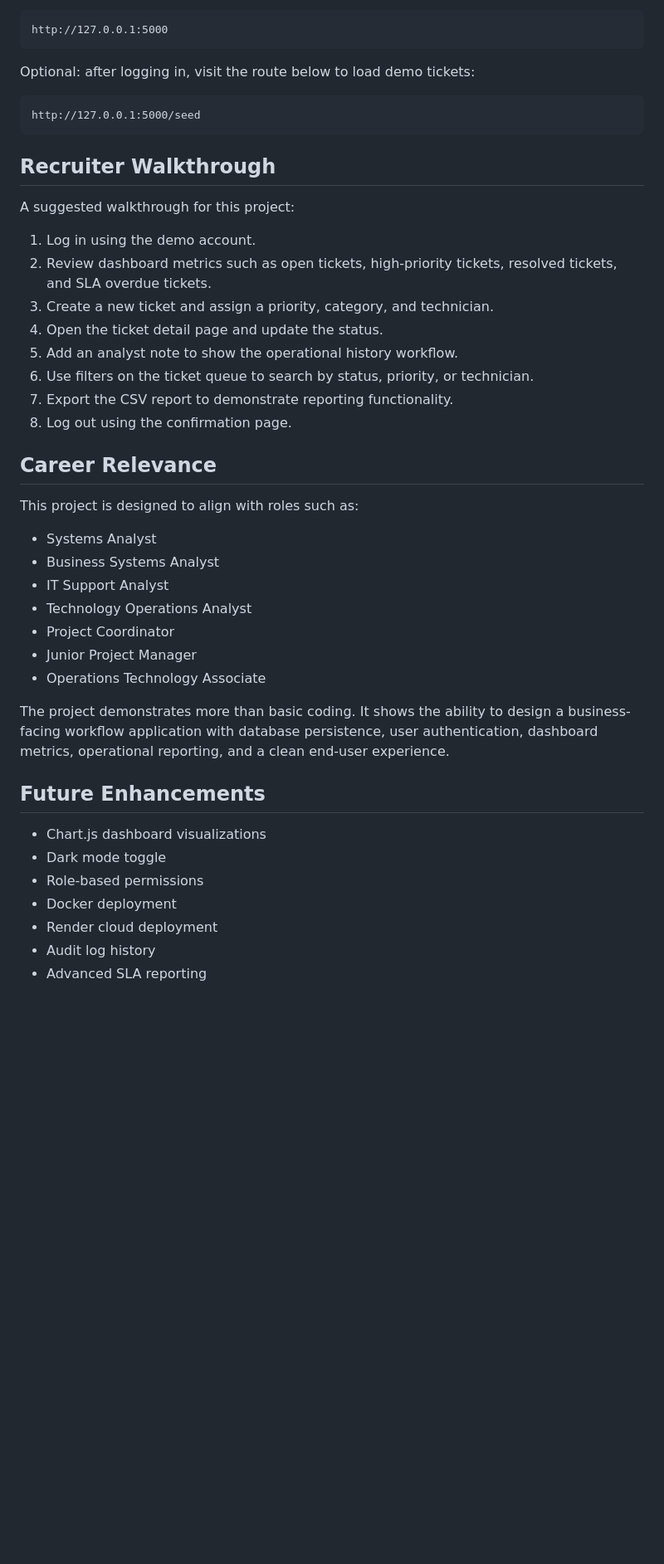
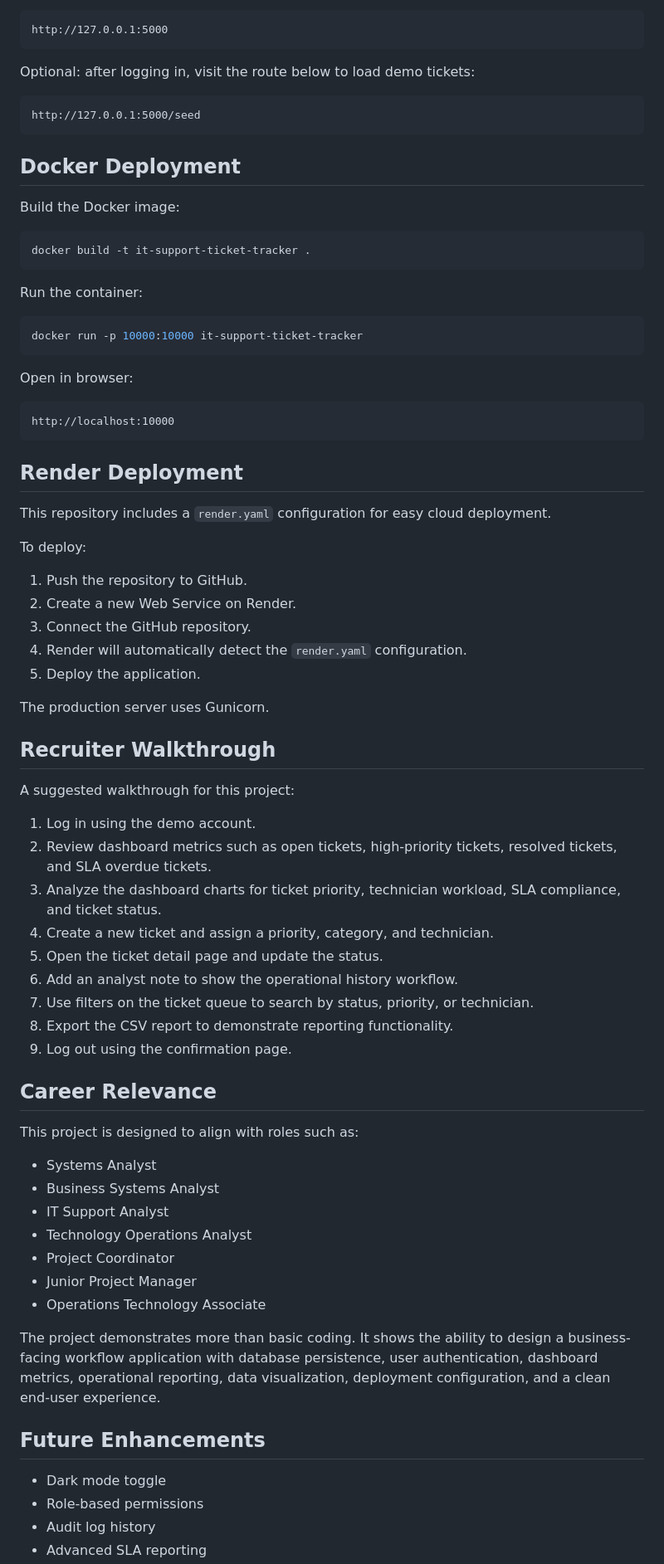
Before and after one commit to stantleff/it-support-ticket-tracker, a Markdown page: README.md, the part around one of its changes. Shown at 83% size. Drawn GitHub-style; blank space fills up the shorter version.

Commit message:
Add deployment documentation and analytics updates to README

````diff
--- a/README.md
+++ b/README.md
@@ -108,18 +113,53 @@ Optional: after logging in, visit the route below to load demo tickets:
 http://127.0.0.1:5000/seed
 ```
 
+## Docker Deployment
+
+Build the Docker image:
+
+```bash
+docker build -t it-support-ticket-tracker .
+```
+
+Run the container:
+
+```bash
+docker run -p 10000:10000 it-support-ticket-tracker
+```
+
+Open in browser:
+
+```text
+http://localhost:10000
+```
+
+## Render Deployment
+
+This repository includes a `render.yaml` configuration for easy cloud deployment.
+
+To deploy:
+
+1. Push the repository to GitHub.
+2. Create a new Web Service on Render.
+3. Connect the GitHub repository.
+4. Render will automatically detect the `render.yaml` configuration.
+5. Deploy the application.
+
+The production server uses Gunicorn.
+
 ## Recruiter Walkthrough
 
 A suggested walkthrough for this project:
 
 1. Log in using the demo account.
 2. Review dashboard metrics such as open tickets, high-priority tickets, resolved tickets, and SLA overdue tickets.
-3. Create a new ticket and assign a priority, category, and technician.
-4. Open the ticket detail page and update the status.
-5. Add an analyst note to show the operational history workflow.
-6. Use filters on the ticket queue to search by status, priority, or technician.
-7. Export the CSV report to demonstrate reporting functionality.
-8. Log out using the confirmation page.
+3. Analyze the dashboard charts for ticket priority, technician workload, SLA compliance, and ticket status.
+4. Create a new ticket and assign a priority, category, and technician.
+5. Open the ticket detail page and update the status.
+6. Add an analyst note to show the operational history workflow.
+7. Use filters on the ticket queue to search by status, priority, or technician.
+8. Export the CSV report to demonstrate reporting functionality.
+9. Log out using the confirmation page.
 
 ## Career Relevance
 
@@ -133,14 +173,11 @@ This project is designed to align with roles such as:
 - Junior Project Manager
 - Operations Technology Associate
 
-The project demonstrates more than basic coding. It shows the ability to design a business-facing workflow application with database persistence, user authentication, dashboard metrics, operational reporting, and a clean end-user experience.
+The project demonstrates more than basic coding. It shows the ability to design a business-facing workflow application with database persistence, user authentication, dashboard metrics, operational reporting, data visualization, deployment configuration, and a clean end-user experience.
 
 ## Future Enhancements
 
-- Chart.js dashboard visualizations
 - Dark mode toggle
 - Role-based permissions
-- Docker deployment
-- Render cloud deployment
 - Audit log history
 - Advanced SLA reporting
````
Also changed, not shown: other parts of README.md (+17 -8 lines).
